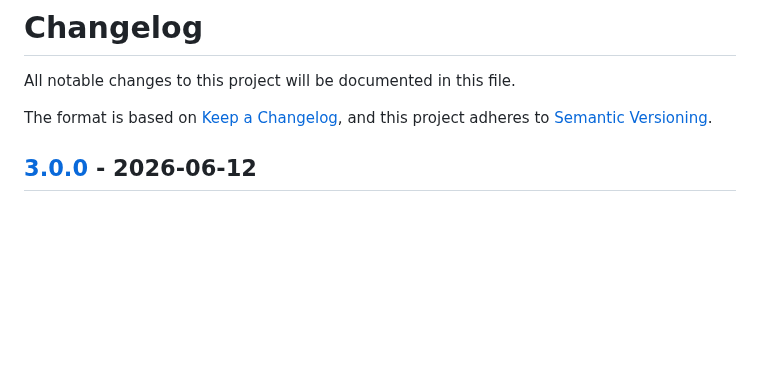
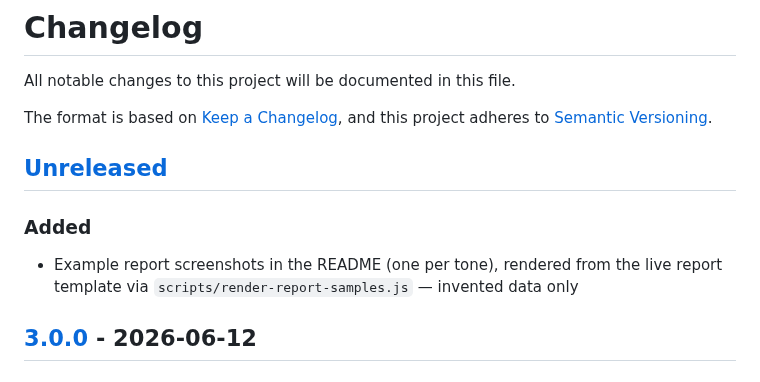
Before and after one commit to colinstoner/phishy-email-analyzer, a Markdown page: CHANGELOG.md, the part around the change. Drawn GitHub-style; blank space fills up the shorter version.

```diff
--- a/CHANGELOG.md
+++ b/CHANGELOG.md
@@ -4,6 +4,11 @@ All notable changes to this project will be documented in this file.
 
 The format is based on [Keep a Changelog](https://keepachangelog.com/en/1.1.0/),
 and this project adheres to [Semantic Versioning](https://semver.org/spec/v2.0.0.html).
+
+## [Unreleased]
+
+### Added
+- Example report screenshots in the README (one per tone), rendered from the live report template via `scripts/render-report-samples.js` — invented data only
 
 ## [3.0.0] - 2026-06-12
 
```
Also changed, not shown: README.md (+11 -0 lines), examples/report-bec.png (added), examples/report-legitimate.png (added), examples/report-phishing.png (added), examples/report-suspicious.png (added), 1 other file.
